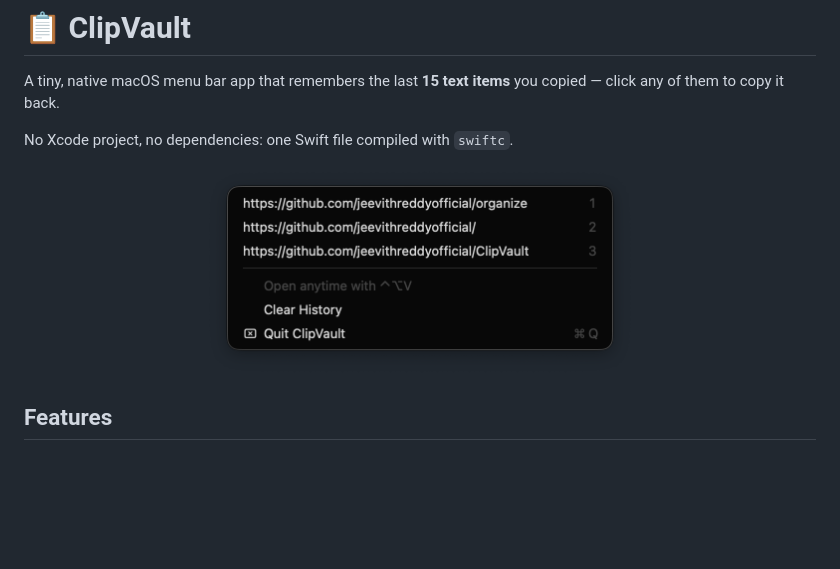
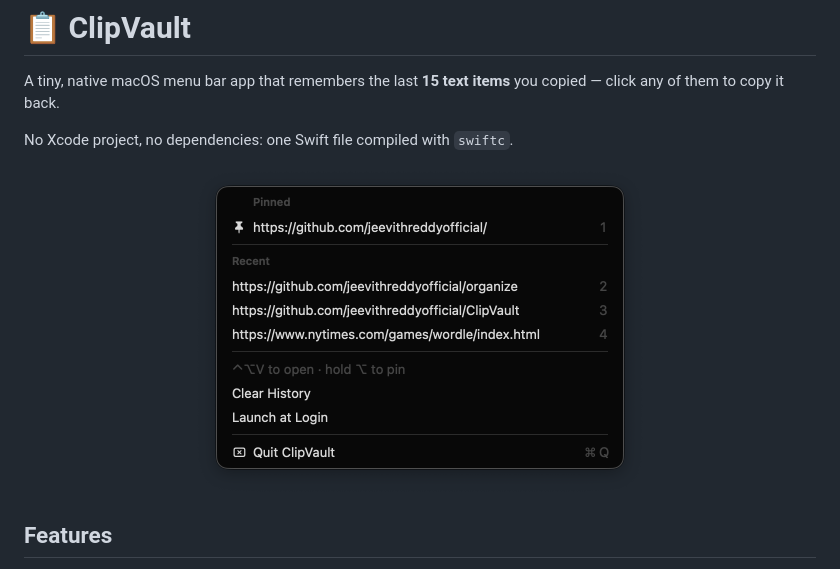
Before and after one commit to jeevithreddyofficial/ClipVault, a Markdown page: README.md, the part around the change. GitHub-like rendering; pictures changed too: docs/screenshot.png; blank space fills up the shorter version.

Commit message:
Update README screenshot to show pinned items
Co-Authored-By: Claude Opus 5.5 <noreply@anthropic.com>

```diff
--- a/README.md
+++ b/README.md
@@ -5,7 +5,7 @@ A tiny, native macOS menu bar app that remembers the last **15 text items** you
 No Xcode project, no dependencies: one Swift file compiled with `swiftc`.
 
 <p align="center">
-  <img src="docs/screenshot.png" alt="ClipVault menu open in the macOS menu bar" width="432">
+  <img src="docs/screenshot.png" alt="ClipVault menu open in the macOS menu bar" width="454">
 </p>
 
 ## Features
```
